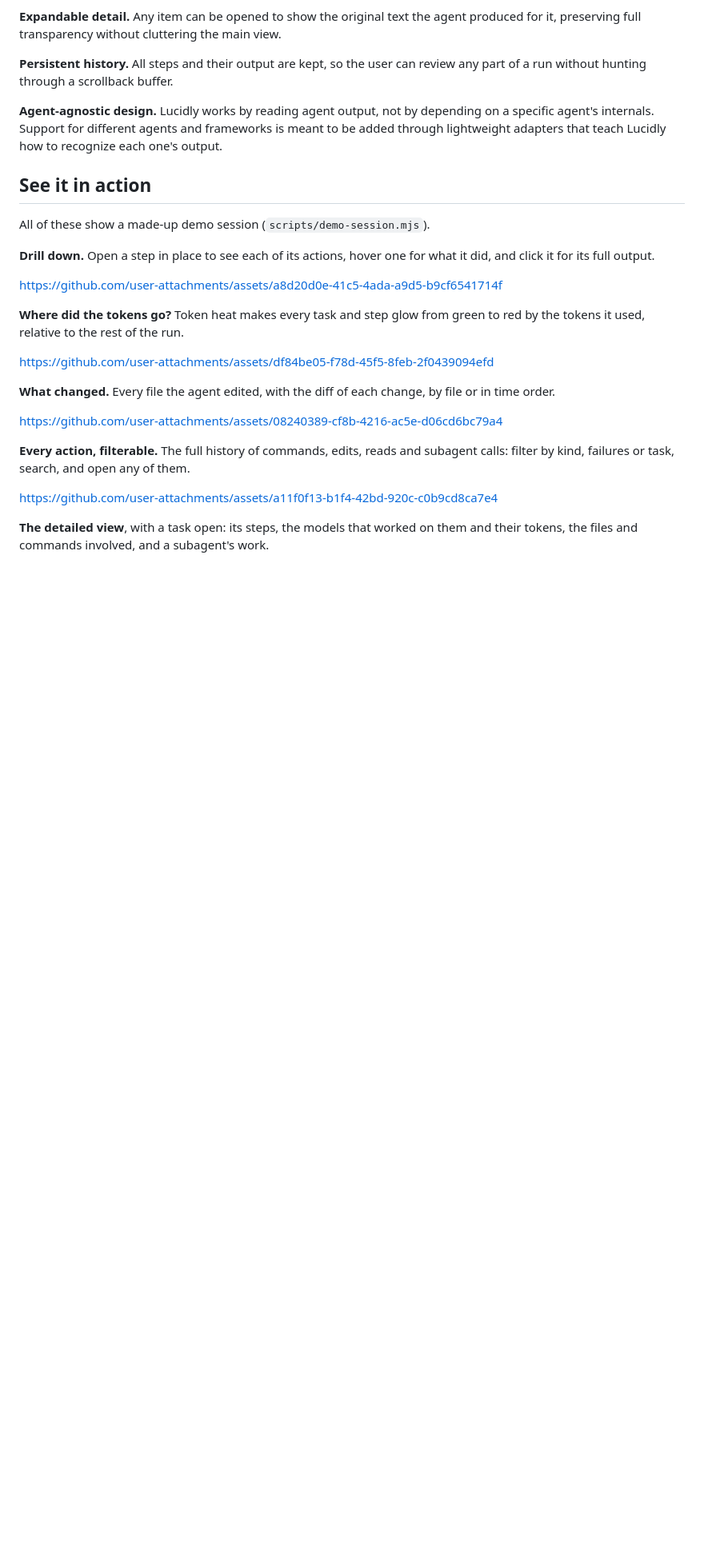
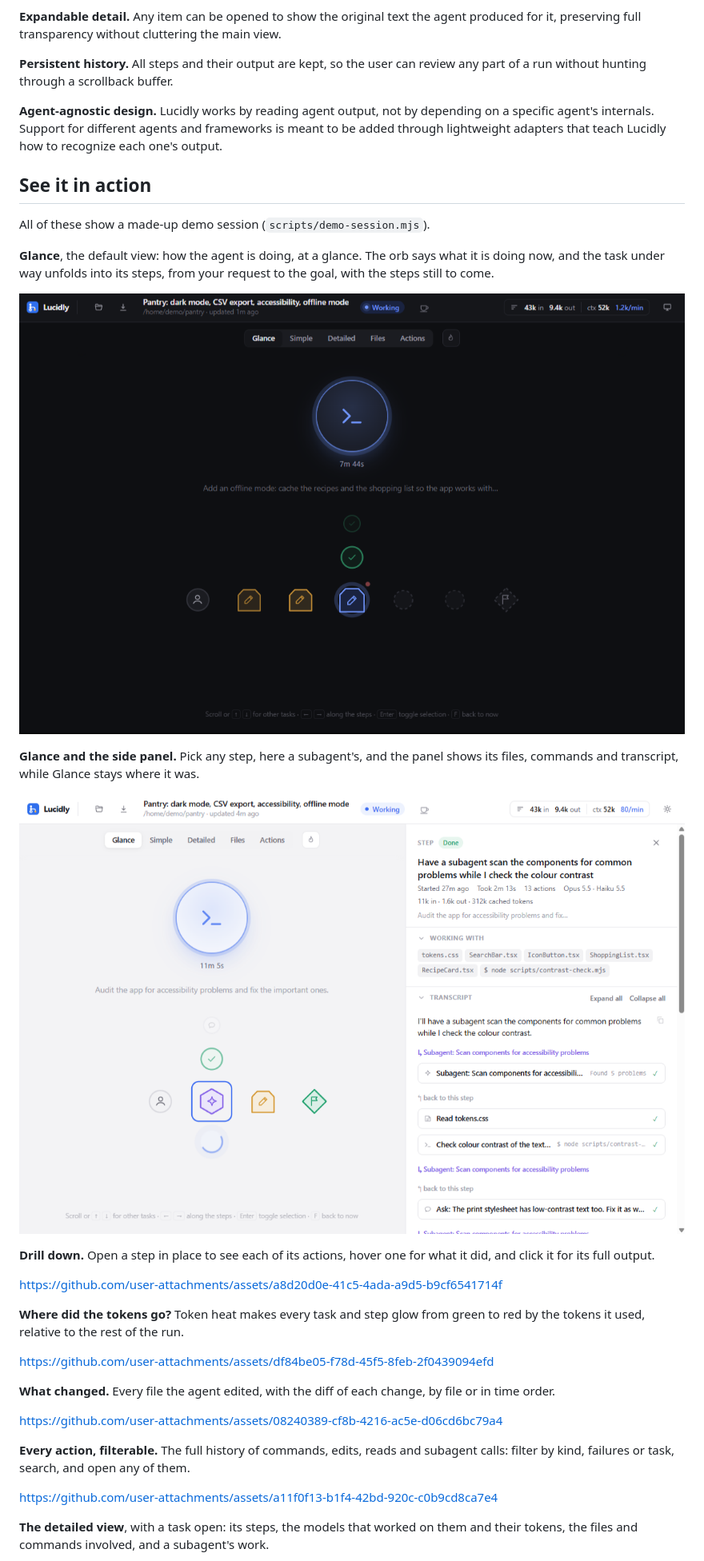
Before and after one commit to vale-dinap/lucidly, a Markdown page: README.md, the part around the change. Shown at 80% size. Rendered like a GitHub page; pictures changed too: docs/media/img_04_glance-view-while-the-agent-works.png (added), docs/media/img_05_glance-with-a-subagent-step-open-light-theme.png (added); blank space fills up the shorter version.

Commit message:
docs: add Glance screenshots to the README

```diff
--- a/README.md
+++ b/README.md
@@ -51,6 +51,14 @@ Every item in the view, whether a planned step, a subtask or a blocker, is linke
 ## See it in action
 
 All of these show a made-up demo session (`scripts/demo-session.mjs`).
+
+**Glance**, the default view: how the agent is doing, at a glance. The orb says what it is doing now, and the task under way unfolds into its steps, from your request to the goal, with the steps still to come.
+
+![The Glance view while the agent works: the orb running a command, and the current task unfolded into its steps](docs/media/img_04_glance-view-while-the-agent-works.png)
+
+**Glance and the side panel.** Pick any step, here a subagent's, and the panel shows its files, commands and transcript, while Glance stays where it was.
+
+![The Glance view in the light theme, with a subagent step open in the side panel](docs/media/img_05_glance-with-a-subagent-step-open-light-theme.png)
 
 **Drill down.** Open a step in place to see each of its actions, hover one for what it did, and click it for its full output.
 
```
